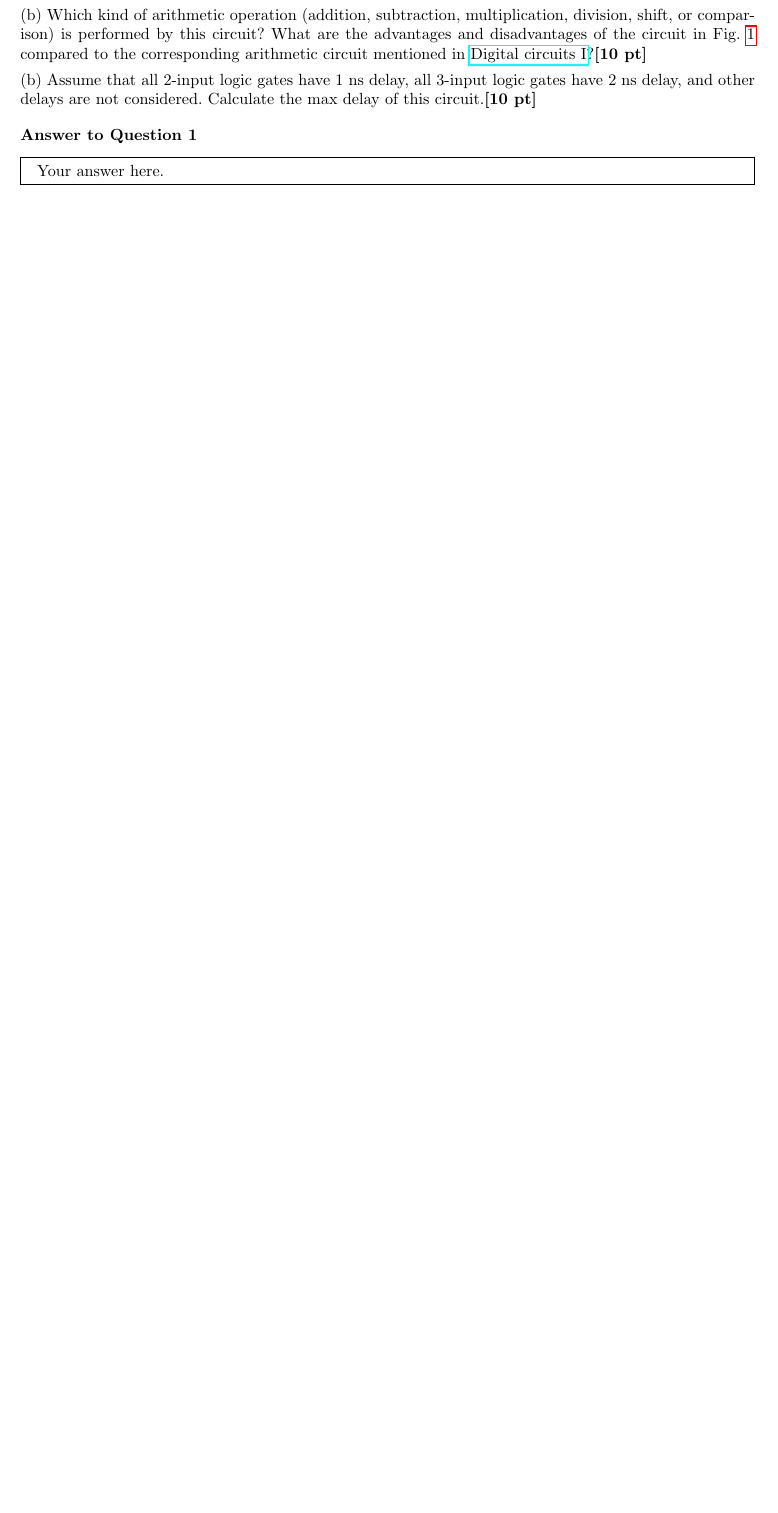
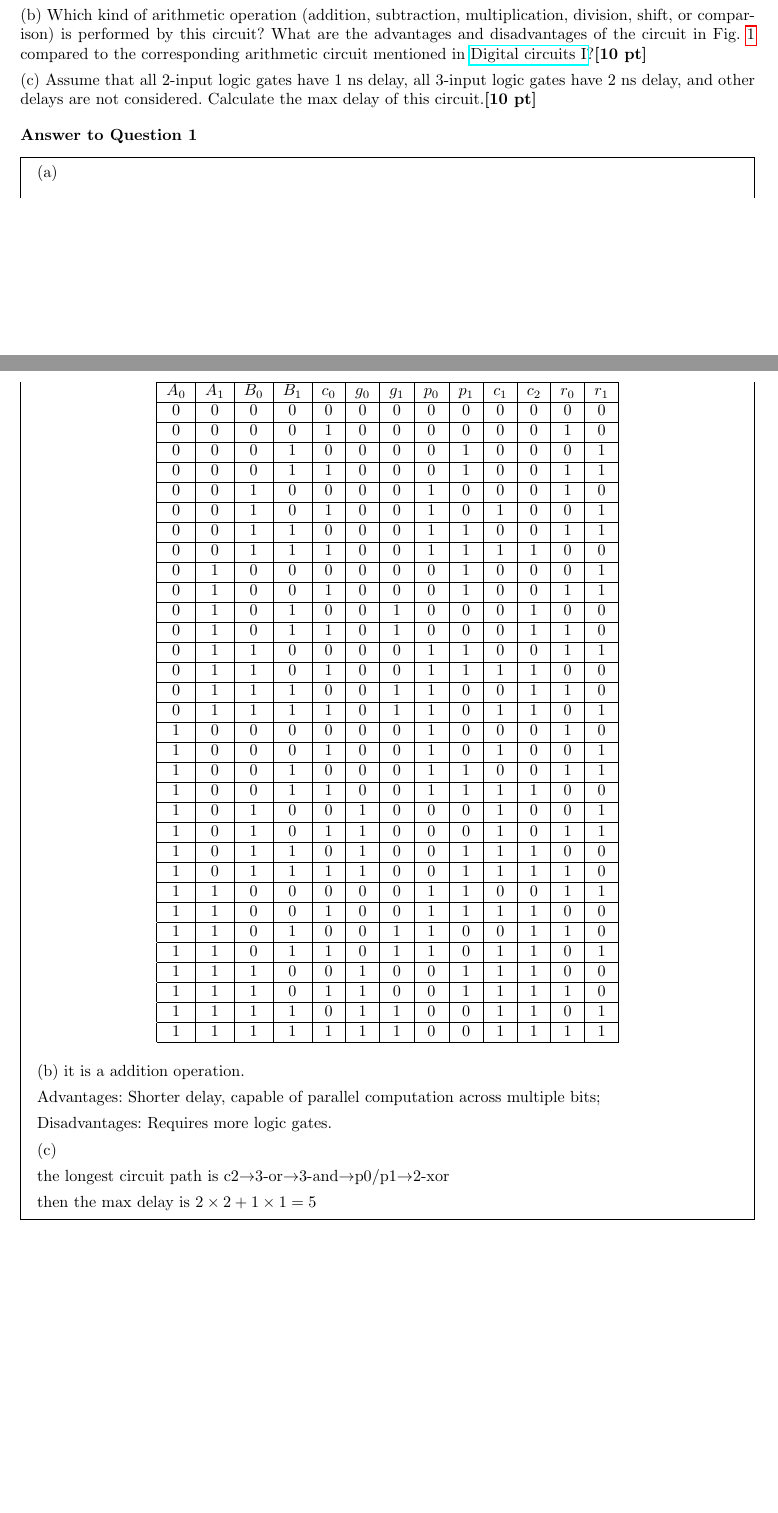
Before and after one commit to TropinoneH/CS110p, a LaTeX document (main.tex): part of page 1 of 3 before the commit and two parts of pages 1 and 2 of 4 after it, the two joined at a grey line, cut so that both start at the same text, the shorter picture padded with empty space. Compiled offline with pdfLaTeX.

Commit message:
finish question 1

```diff
--- a/main.tex
+++ b/main.tex
@@ -11,8 +11,8 @@
 % TODO: Fill these
 %-------------------------------%
 \title{Assignment 4: Digital circuit}
-\setmembername{}  % Fill student name
-\setmemberuid{}  % Fill  student id
+\setmembername{He Yaoyu}  % Fill student name
+\setmemberuid{2022533089}  % Fill  student id
 
 %-------------------------------%
 % Add / Delete commands and packages
@@ -55,10 +55,94 @@ Analyze the circuit shown in Fig.~\ref{fig:circuit} and answer the following que
 
 (b) Which kind of arithmetic operation (addition, subtraction, multiplication, division, shift, or comparison) is performed by this circuit? What are the advantages and disadvantages of the circuit in Fig.~\ref{fig:circuit} compared to the corresponding arithmetic circuit mentioned in \href{https://toast-lab.sist.shanghaitech.edu.cn/courses/CS110@ShanghaiTech/Spring-2024/lecture_notes/L09.\%20Digital\%20circuits\%20and\%20systems\%201.pdf}{Digital circuits I}?\textbf{[10 pt]}
 
-(b) Assume that all 2-input logic gates have 1 ns delay, all 3-input logic gates have 2 ns delay, and other delays are not considered. Calculate the max delay of this circuit.\textbf{[10 pt]}
+(c) Assume that all 2-input logic gates have 1 ns delay, all 3-input logic gates have 2 ns delay, and other delays are not considered. Calculate the max delay of this circuit.\textbf{[10 pt]}
 
 \begin{answer}[Question 1]
-        Your answer here.
+    (a)
+    \begin{center}
+        \begin{tabular}{ |c|c|c|c|c|c|c|c|c|c|c|c|c| }
+            \hline
+            $A_0$&$A_1$&$B_0$&$B_1$&$c_0$&$g_0$&$g_1$&$p_0$&$p_1$&$c_1$&$c_2$&$r_0$&$r_1$\\
+            \hline
+            0&0&0&0&0&0&0&0&0&0&0&0&0\\
+            \hline
+            0&0&0&0&1&0&0&0&0&0&0&1&0\\
+            \hline
+            0&0&0&1&0&0&0&0&1&0&0&0&1\\
+            \hline
+            0&0&0&1&1&0&0&0&1&0&0&1&1\\
+            \hline
+            0&0&1&0&0&0&0&1&0&0&0&1&0\\
+            \hline
+            0&0&1&0&1&0&0&1&0&1&0&0&1\\
+            \hline
+            0&0&1&1&0&0&0&1&1&0&0&1&1\\
+            \hline
+            0&0&1&1&1&0&0&1&1&1&1&0&0\\
+            \hline
+            0&1&0&0&0&0&0&0&1&0&0&0&1\\
+            \hline
+            0&1&0&0&1&0&0&0&1&0&0&1&1\\
+            \hline
+            0&1&0&1&0&0&1&0&0&0&1&0&0\\
+            \hline
+            0&1&0&1&1&0&1&0&0&0&1&1&0\\
+            \hline
+            0&1&1&0&0&0&0&1&1&0&0&1&1\\
+            \hline
+            0&1&1&0&1&0&0&1&1&1&1&0&0\\
+            \hline
+            0&1&1&1&0&0&1&1&0&0&1&1&0\\
+            \hline
+            0&1&1&1&1&0&1&1&0&1&1&0&1\\
+            \hline
+            1&0&0&0&0&0&0&1&0&0&0&1&0\\
+            \hline
+            1&0&0&0&1&0&0&1&0&1&0&0&1\\
+            \hline
+            1&0&0&1&0&0&0&1&1&0&0&1&1\\
+            \hline
+            1&0&0&1&1&0&0&1&1&1&1&0&0\\
+            \hline
+            1&0&1&0&0&1&0&0&0&1&0&0&1\\
+            \hline
+            1&0&1&0&1&1&0&0&0&1&0&1&1\\
+            \hline
+            1&0&1&1&0&1&0&0&1&1&1&0&0\\
+            \hline
+            1&0&1&1&1&1&0&0&1&1&1&1&0\\
+            \hline
+            1&1&0&0&0&0&0&1&1&0&0&1&1\\
+            \hline
+            1&1&0&0&1&0&0&1&1&1&1&0&0\\
+            \hline
+            1&1&0&1&0&0&1&1&0&0&1&1&0\\
+            \hline
+            1&1&0&1&1&0&1&1&0&1&1&0&1\\
+            \hline
+            1&1&1&0&0&1&0&0&1&1&1&0&0\\
+            \hline
+            1&1&1&0&1&1&0&0&1&1&1&1&0\\
+            \hline
+            1&1&1&1&0&1&1&0&0&1&1&0&1\\
+            \hline
+            1&1&1&1&1&1&1&0&0&1&1&1&1\\
+            \hline
+        \end{tabular}
+    \end{center}
+    (b)
+    it is a addition operation.
+
+
+    Advantages: Shorter delay, capable of parallel computation across multiple bits;
+
+    Disadvantages: Requires more logic gates.
+
+    (c)
+
+    the longest circuit path is c2$\rightarrow$3-or$\rightarrow$3-and$\rightarrow$p0/p1$\rightarrow$2-xor
+
+    then the max delay is $2\times2+1\times1=5$
 \end{answer}
 
 \newpage
```
Also changed, not shown: main.pdf (added), 4 other files.
